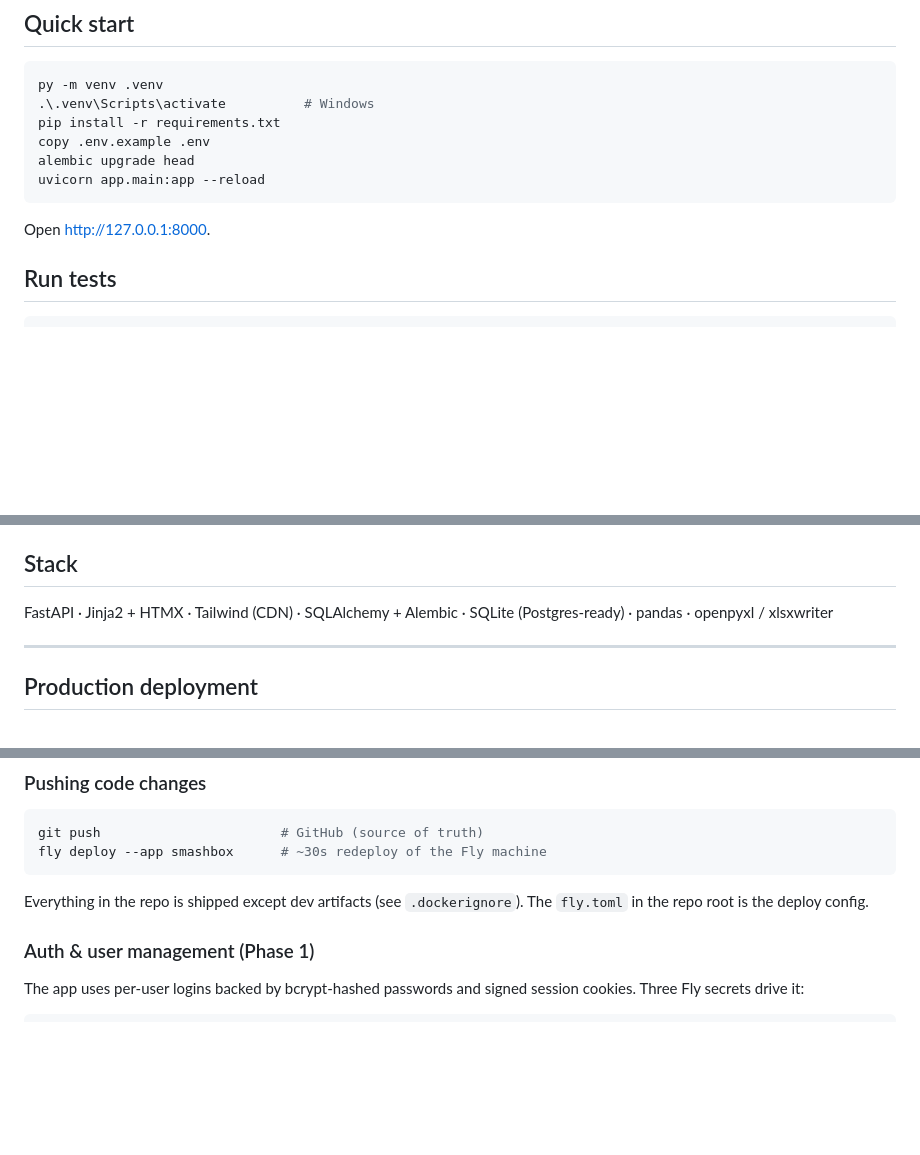
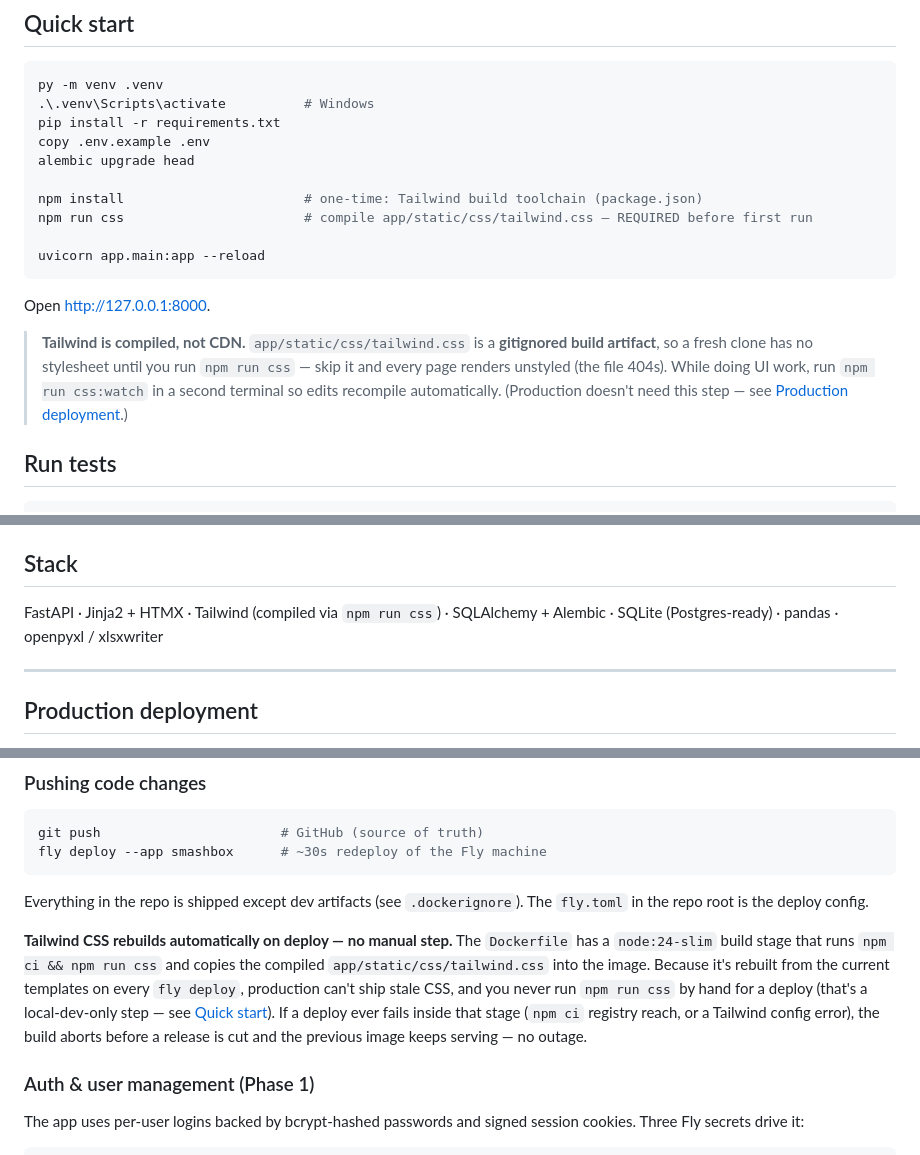
Before and after one commit to jordanblum1991/smashbox, a Markdown page: README.md, 3 parts joined by grey strips. Drawn GitHub-style; blank space fills up the shorter version.

Commit message:
docs: README — note compiled Tailwind workflow (npm run css), drop CDN reference
Quick start now runs `npm install` + `npm run css` before uvicorn (the
compiled app/static/css/tailwind.css is gitignored — pages render unstyled
without it). Stack line updated CDN -> compiled. Deploy playbook documents
that the Dockerfile node stage rebuilds the CSS automatically on every
fly deploy, so it's a local-dev-only manual step.

Co-Authored-By: Claude Opus 4.8 (1M context) <noreply@anthropic.com>

````diff
--- a/README.md
+++ b/README.md
@@ -12,10 +12,16 @@ py -m venv .venv
 pip install -r requirements.txt
 copy .env.example .env
 alembic upgrade head
+
+npm install                       # one-time: Tailwind build toolchain (package.json)
+npm run css                       # compile app/static/css/tailwind.css — REQUIRED before first run
+
 uvicorn app.main:app --reload
 ```
 
 Open http://127.0.0.1:8000.
+
+> **Tailwind is compiled, not CDN.** `app/static/css/tailwind.css` is a **gitignored build artifact**, so a fresh clone has no stylesheet until you run `npm run css` — skip it and every page renders unstyled (the file 404s). While doing UI work, run `npm run css:watch` in a second terminal so edits recompile automatically. (Production doesn't need this step — see [Production deployment](#production-deployment).)
 
 ## Run tests
 
@@ -31,7 +37,7 @@ See `CLAUDE.md` for the architecture map.
 
 ## Stack
 
-FastAPI · Jinja2 + HTMX · Tailwind (CDN) · SQLAlchemy + Alembic · SQLite (Postgres-ready) · pandas · openpyxl / xlsxwriter
+FastAPI · Jinja2 + HTMX · Tailwind (compiled via `npm run css`) · SQLAlchemy + Alembic · SQLite (Postgres-ready) · pandas · openpyxl / xlsxwriter
 
 ---
 
@@ -56,6 +62,8 @@ fly deploy --app smashbox      # ~30s redeploy of the Fly machine
 ```
 
 Everything in the repo is shipped except dev artifacts (see `.dockerignore`). The `fly.toml` in the repo root is the deploy config.
+
+**Tailwind CSS rebuilds automatically on deploy — no manual step.** The `Dockerfile` has a `node:24-slim` build stage that runs `npm ci && npm run css` and copies the compiled `app/static/css/tailwind.css` into the image. Because it's rebuilt from the current templates on every `fly deploy`, production can't ship stale CSS, and you never run `npm run css` by hand for a deploy (that's a local-dev-only step — see [Quick start](#quick-start)). If a deploy ever fails inside that stage (`npm ci` registry reach, or a Tailwind config error), the build aborts before a release is cut and the previous image keeps serving — no outage.
 
 ### Auth & user management (Phase 1)
 
````
